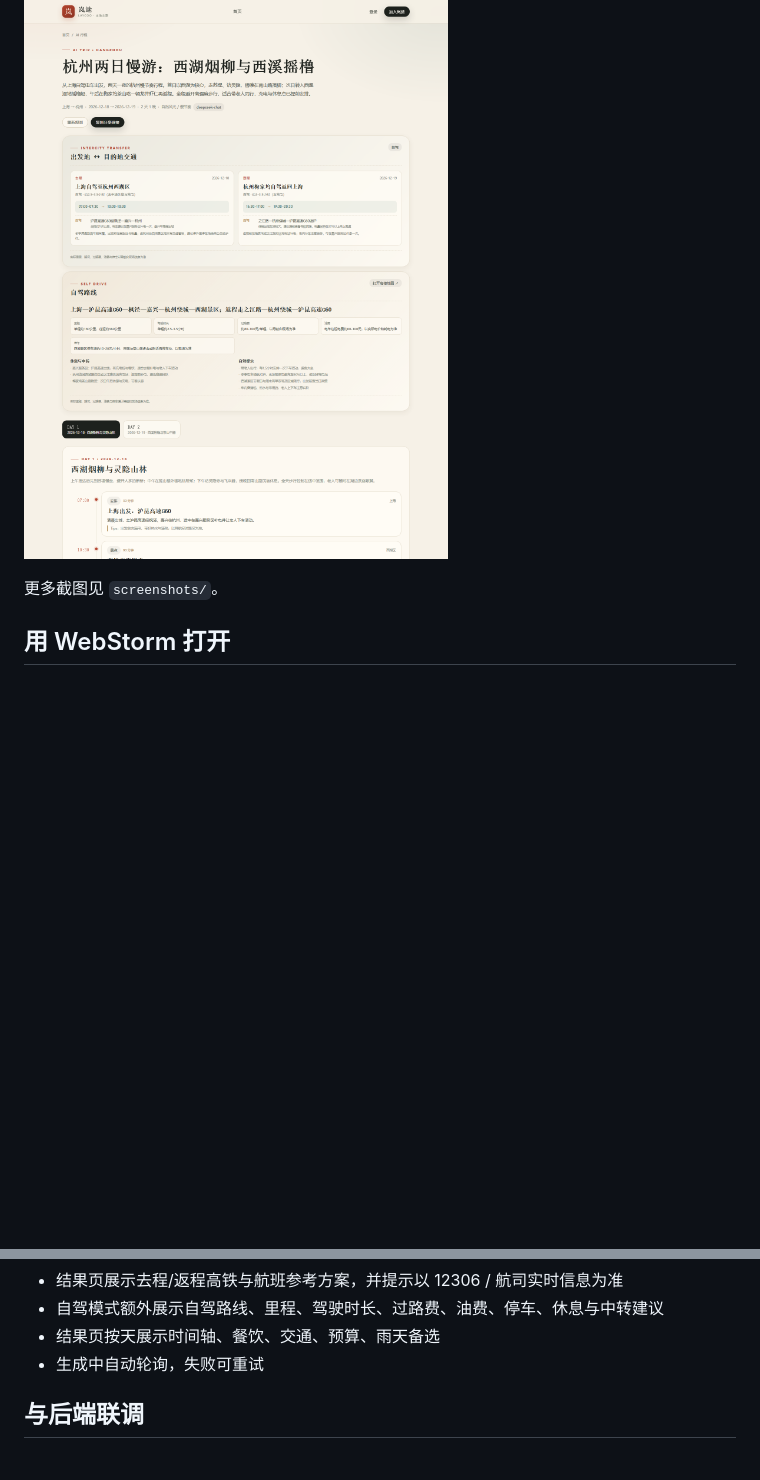
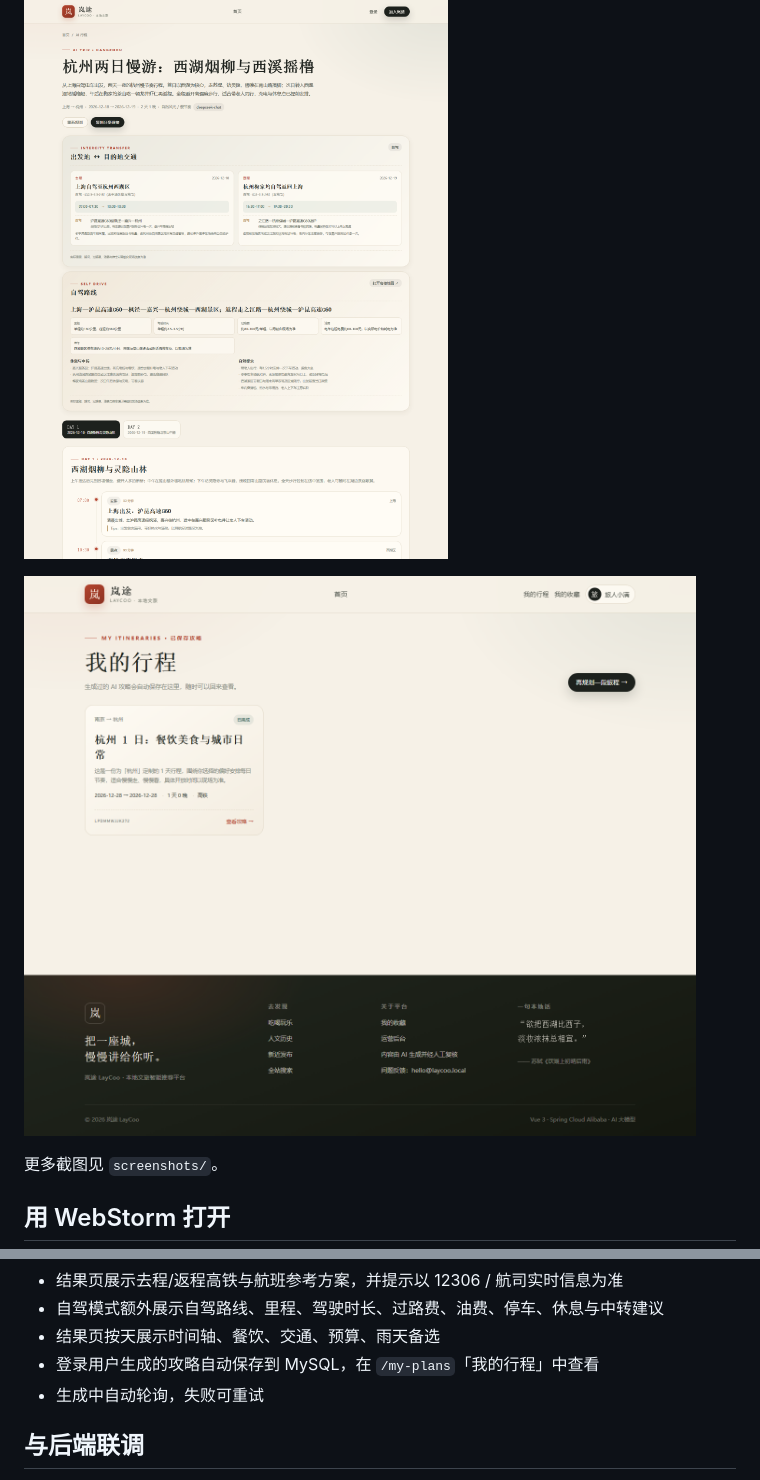
Before and after one commit to BlackMonsterQQ/lay-coo-frontend, a Markdown page: README.md, 2 parts joined by grey strips. Drawn GitHub-style; pictures changed too: screenshots/my-plans.png (added); blank space fills up the shorter version.

Commit message:
feat: 增加我的行程与自动保存提示
新增 /my-plans 页面分页展示当前用户已保存攻略；首页与顶栏接入我的行程；生成页提示登录后自动保存，结果页显示已保存状态。

```diff
--- a/README.md
+++ b/README.md
@@ -15,6 +15,8 @@ Vue 3 + Vite + TypeScript + Pinia + Vue Router + Element Plus + ECharts。
 ![行程配置](screenshots/plan-create.png)
 
 ![多日行程结果](screenshots/plan-result.png)
+
+![我的行程](screenshots/my-plans.png)
 
 更多截图见 `screenshots/`。
 
@@ -54,6 +56,7 @@ npm.cmd run dev
 - 结果页展示去程/返程高铁与航班参考方案，并提示以 12306 / 航司实时信息为准
 - 自驾模式额外展示自驾路线、里程、驾驶时长、过路费、油费、停车、休息与中转建议
 - 结果页按天展示时间轴、餐饮、交通、预算、雨天备选
+- 登录用户生成的攻略自动保存到 MySQL，在 `/my-plans`「我的行程」中查看
 - 生成中自动轮询，失败可重试
 
 ## 与后端联调
```
Also changed, not shown: 8 other files.
